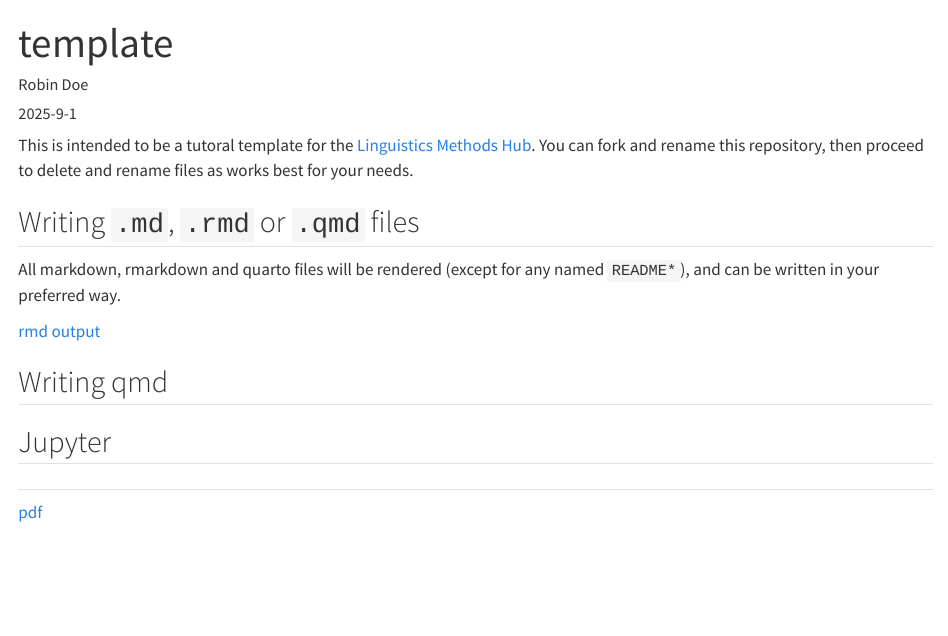
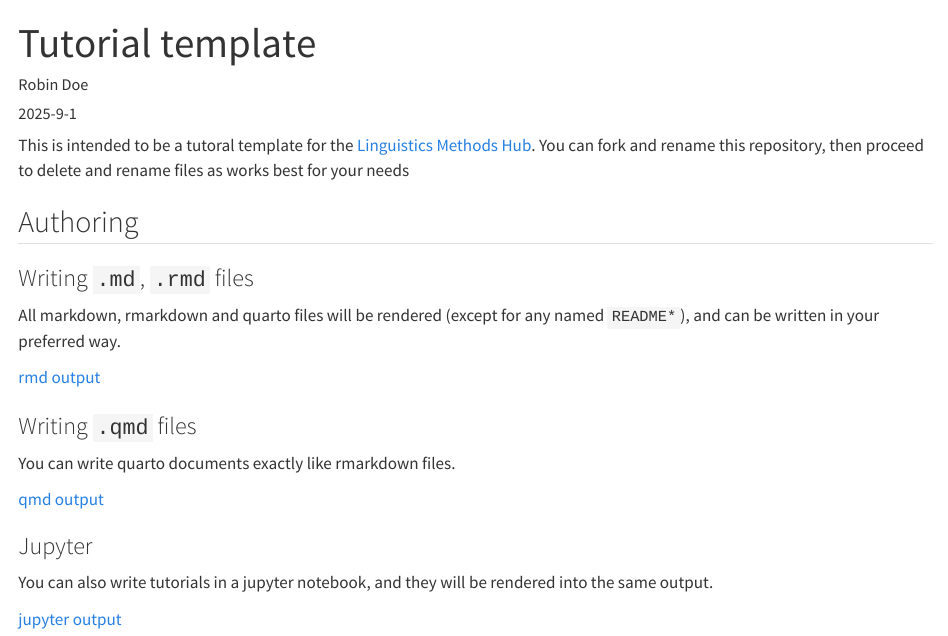
Before and after one commit to LingMethodsHub/template, a Quarto document (index.qmd): the page in a window 1100 px wide, from its top. Rendered offline with R 4.5, knitr and Pandoc in place of Quarto, with nearby package versions.

Commit message:
working on it

```diff
--- a/index.qmd
+++ b/index.qmd
@@ -1,5 +1,5 @@
 ---
-title: "template"
+title: "Tutorial template"
 author:
   - name: "Robin Doe"
     url: "http://www.example.com"
@@ -17,18 +17,24 @@ knitr:
     message: false
 ---
 
-This is intended to be a tutoral template for the [Linguistics Methods Hub](https://lingmethodshub.github.io/). You can fork and rename this repository, then proceed to delete and rename files as works best for your needs.
+This is intended to be a tutoral template for the [Linguistics Methods Hub](https://lingmethodshub.github.io/). You can fork and rename this repository, then proceed to delete and rename files as works best for your needs
 
-## Writing `.md`, `.rmd` or `.qmd` files
+## Authoring
+
+### Writing `.md`, `.rmd` files
 
 All markdown, rmarkdown and quarto files will be rendered (except for any named `README*`), and can be written in your preferred way.
 
 [rmd output](00_rmarkdown_template.rmd)
 
-## Writing qmd
+### Writing `.qmd` files
 
-## Jupyter
+You can write quarto documents exactly like rmarkdown files.
 
-##
+[qmd output](01_qmd_template.qmd)
 
-[pdf](index.pdf)
+### Jupyter
+
+You can also write tutorials in a jupyter notebook, and they will be rendered into the same output.
+
+[jupyter output](02_jupyter_output)
```
Also changed, not shown: 2 other files.
